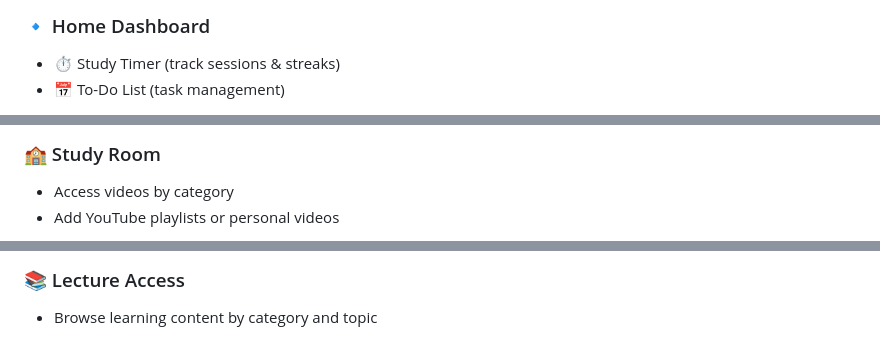
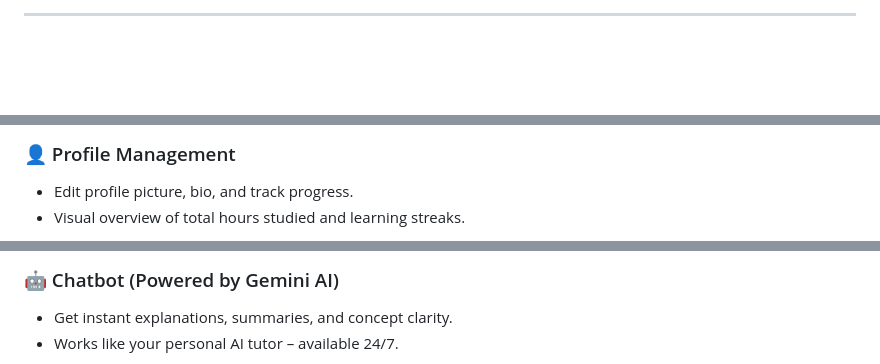
Before and after one commit to jiya19g/sepm, a Markdown page: README.md, 3 parts joined by grey strips. Rendered like a GitHub page; blank space fills up the shorter version.

```diff
--- a/README.md
+++ b/README.md
@@ -18,5 +16,3 @@
 
-### 🔹 Home Dashboard
-- ⏱ Study Timer (track sessions & streaks)
-- 📅 To-Do List (task management)
+---
 
@@ -36,5 +28,5 @@
 
-### 🏫 Study Room
-- Access videos by category
-- Add YouTube playlists or personal videos
+### 👤 Profile Management
+- Edit profile picture, bio, and track progress.
+- Visual overview of total hours studied and learning streaks.
 
@@ -61,4 +47,5 @@
 
-### 📚 Lecture Access
-- Browse learning content by category and topic
+### 🤖 Chatbot (Powered by Gemini AI)
+- Get instant explanations, summaries, and concept clarity.
+- Works like your personal AI tutor – available 24/7.
 
```
Also changed, not shown: other parts of README.md (+85 -99 lines).
